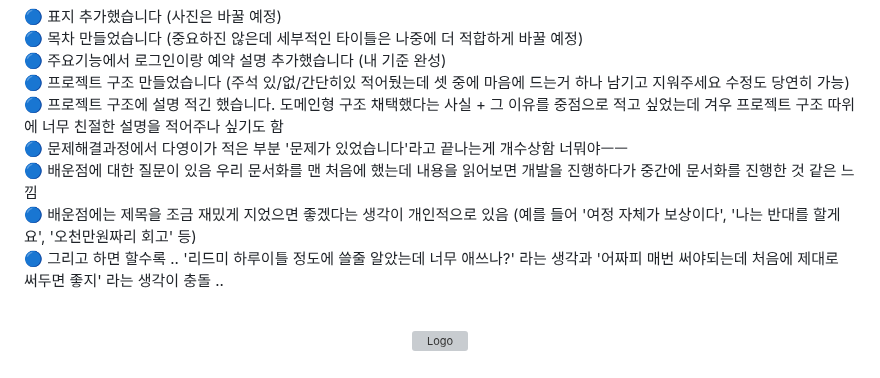
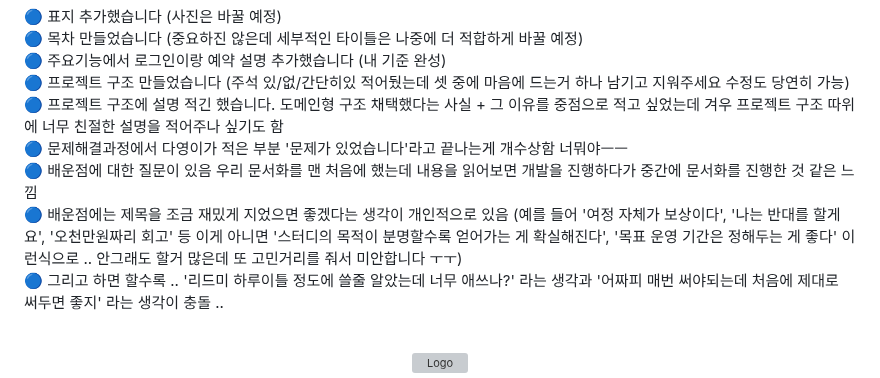
Before and after one commit to jhrchicken/DoctorViewWeb, a Markdown page: README.md, the part around the change. Drawn GitHub-style; grey boxes are pictures that could not be loaded.

```diff
--- a/README.md
+++ b/README.md
@@ -10,7 +10,7 @@
 🔵 프로젝트 구조에 설명 적긴 했습니다. 도메인형 구조 채택했다는 사실 + 그 이유를 중점으로 적고 싶었는데 겨우 프로젝트 구조 따위에 너무 친절한 설명을 적어주나 싶기도 함<br/>
 🔵 문제해결과정에서 다영이가 적은 부분 '문제가 있었습니다'라고 끝나는게 개수상함 너뭐야ㅡㅡ<br/>
 🔵 배운점에 대한 질문이 있음 우리 문서화를 맨 처음에 했는데 내용을 읽어보면 개발을 진행하다가 중간에 문서화를 진행한 것 같은 느낌<br/>
-🔵 배운점에는 제목을 조금 재밌게 지었으면 좋겠다는 생각이 개인적으로 있음 (예를 들어 '여정 자체가 보상이다', '나는 반대를 할게요', '오천만원짜리 회고' 등)<br/>
+🔵 배운점에는 제목을 조금 재밌게 지었으면 좋겠다는 생각이 개인적으로 있음 (예를 들어 '여정 자체가 보상이다', '나는 반대를 할게요', '오천만원짜리 회고' 등 이게 아니면 '스터디의 목적이 분명할수록 얻어가는 게 확실해진다', '목표 운영 기간은 정해두는 게 좋다' 이런식으로 .. 안그래도 할거 많은데 또 고민거리를 줘서 미안합니다 ㅜㅜ)<br/>
 🔵 그리고 하면 할수록 .. '리드미 하루이틀 정도에 쓸줄 알았는데 너무 애쓰나?' 라는 생각과 '어짜피 매번 써야되는데 처음에 제대로 써두면 좋지' 라는 생각이 충돌 ..<br/>
 
 <!-- 프로젝트 로고 -->
```
